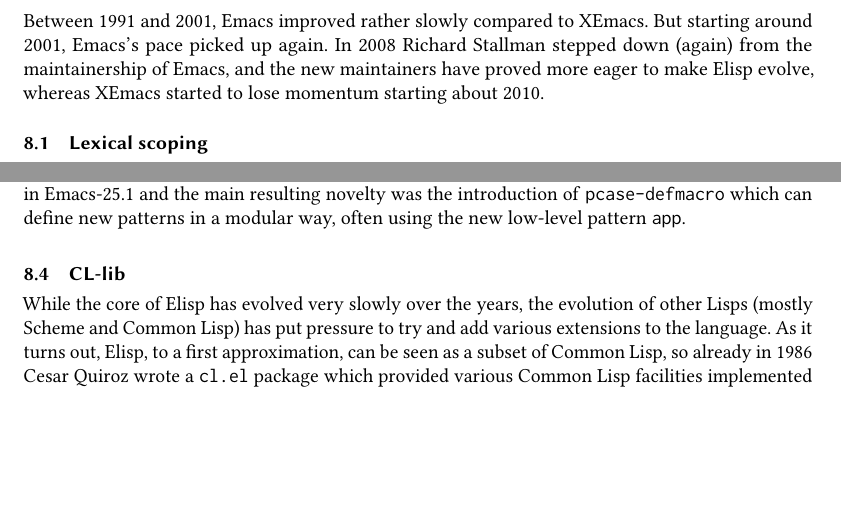
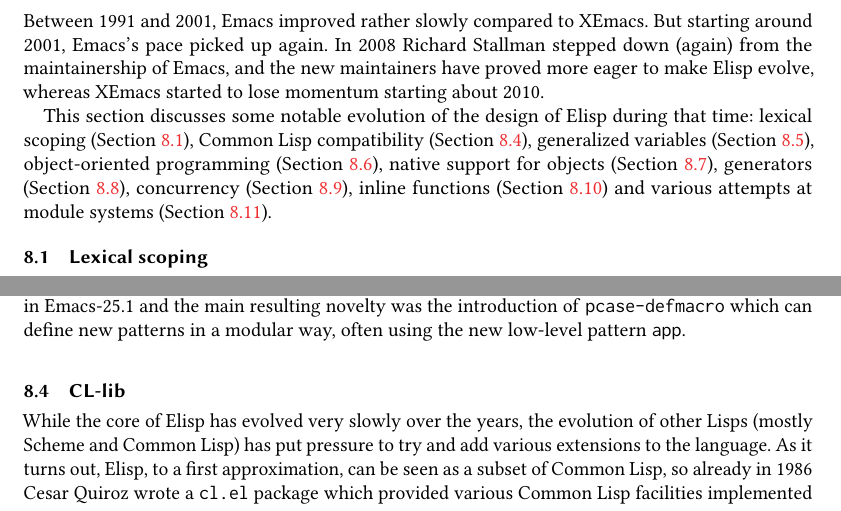
Before and after one commit to mikesperber/hopl-4-emacs-lisp, a LaTeX paper (main.tex): two parts of pages 21 and 24 of 33, joined at a grey line, cut so that both start at the same text, the shorter picture padded with empty space. Compiled offline with pdfLaTeX.

Commit message:
Section header for Post-XEmacs

```diff
--- a/main.tex
+++ b/main.tex
@@ -1559,6 +1559,18 @@
 started to lose momentum starting about 2010.
 %% Sadly, many improvements in XEmacs have never been
 %% incorporated back into Emacs.
+
+This section discusses some notable evolution of the design of
+\Elisp{} during that time: lexical scoping
+(Section~\ref{sec:lexical-scoping}), Common Lisp compatibility
+(Section~\ref{sec:cl-clib}), generalized variables
+(Section~\ref{sec:generalized-variables}), object-oriented programming
+(Section~\ref{sec:oop}), native support for objects
+(Section~\ref{sec:actual-objects}), generators
+(Section~\ref{sec:generators}), concurrency
+(Section~\ref{sec:concurrency}), inline functions
+(Section~\ref{sec:inline-functions}) and various attempts at module
+systems (Section~\ref{sec:module-system}).
 
 %% FIXME: Section overview
 
@@ -1813,6 +1825,7 @@
 in a modular way, often using the new low-level pattern \texttt{app}.
 
 \subsection{CL-lib}          %Released in Emacs-24.3
+\label{sec:cl-clib}
 
 While the core of \Elisp{} has evolved very slowly over the years, the
 evolution of other Lisps (mostly Scheme and Common Lisp) has put pressure to
```
Also changed, not shown: main.tex (7 more changed lines).
